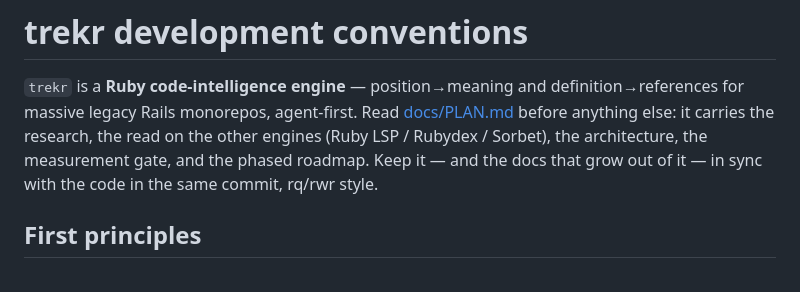
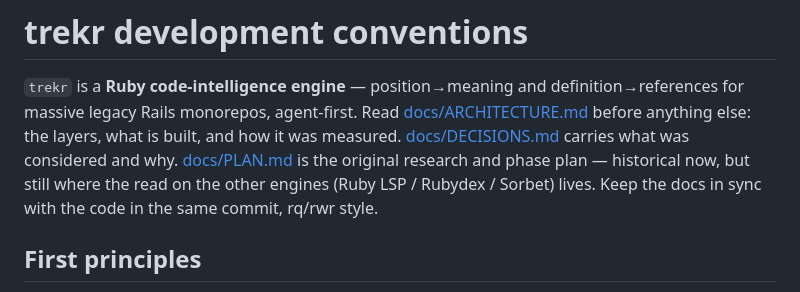
Before and after one commit to dpep/trekr, a Markdown page: CLAUDE.md, the part around the change. Rendered like a GitHub page.

```diff
--- a/CLAUDE.md
+++ b/CLAUDE.md
@@ -2,9 +2,11 @@
 
 `trekr` is a **Ruby code-intelligence engine** — position→meaning and
 definition→references for massive legacy Rails monorepos, agent-first. Read
-[docs/PLAN.md](docs/PLAN.md) before anything else: it carries the research, the
-read on the other engines (Ruby LSP / Rubydex / Sorbet), the architecture, the measurement
-gate, and the phased roadmap. Keep it — and the docs that grow out of it — in sync
+[docs/ARCHITECTURE.md](docs/ARCHITECTURE.md) before anything else: the layers,
+what is built, and how it was measured. [docs/DECISIONS.md](docs/DECISIONS.md)
+carries what was considered and why. [docs/PLAN.md](docs/PLAN.md) is the
+original research and phase plan — historical now, but still where the read on
+the other engines (Ruby LSP / Rubydex / Sorbet) lives. Keep the docs in sync
 with the code in the same commit, rq/rwr style.
 
 ## First principles
```
Also changed, not shown: docs/ARCHITECTURE.md (+4 -5 lines), docs/PLAN.md (+6 -0 lines).
